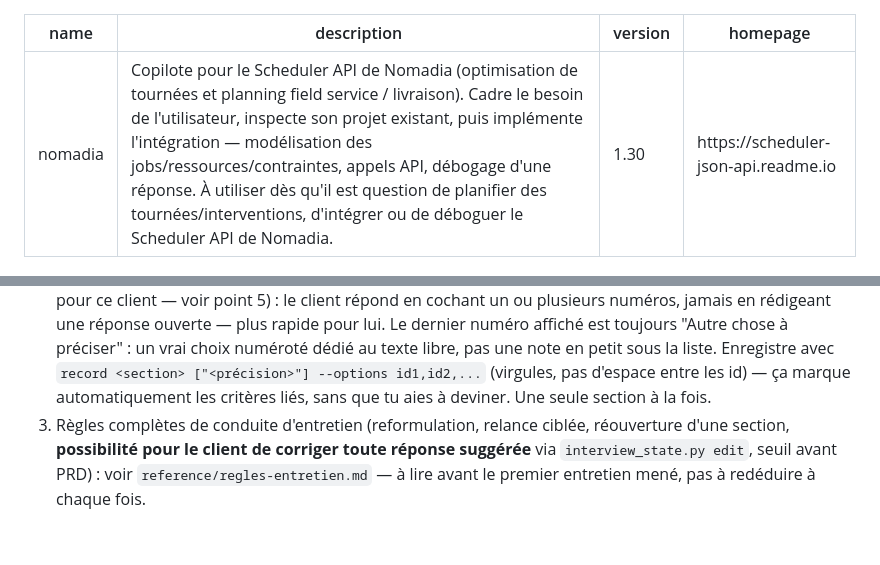
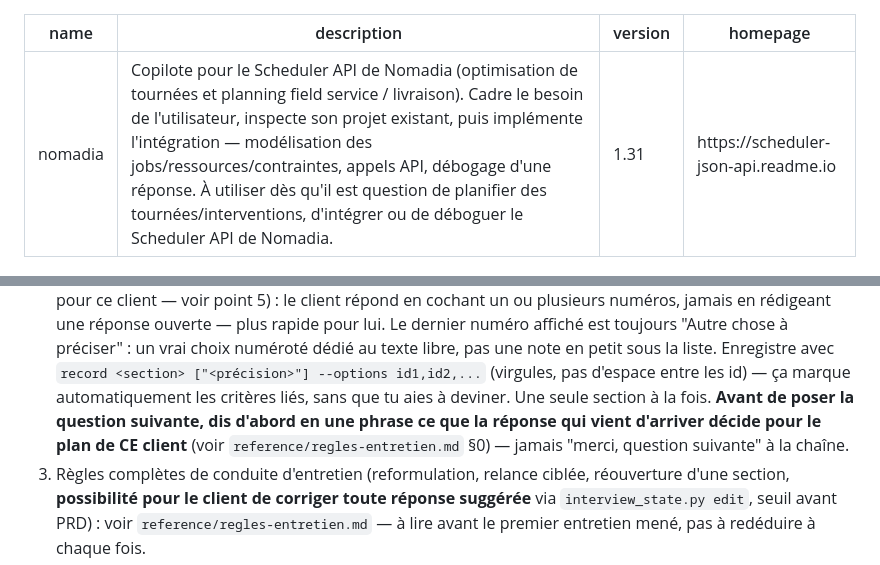
Before and after one commit to bicher20/FSM-API-Copilote, a Markdown page: skill/SKILL.md, 2 parts joined by grey strips. Drawn GitHub-style; blank space fills up the shorter version.

```diff
--- a/skill/SKILL.md
+++ b/skill/SKILL.md
@@ -1,7 +1,7 @@
 ---
 name: nomadia
 description: Copilote pour le Scheduler API de Nomadia (optimisation de tournées et planning field service / livraison). Cadre le besoin de l'utilisateur, inspecte son projet existant, puis implémente l'intégration — modélisation des jobs/ressources/contraintes, appels API, débogage d'une réponse. À utiliser dès qu'il est question de planifier des tournées/interventions, d'intégrer ou de déboguer le Scheduler API de Nomadia.
-version: 1.30
+version: 1.31
 homepage: https://scheduler-json-api.readme.io
 ---
 
@@ -114,7 +114,10 @@ définir le besoin") — une seule phrase du client suffit, jamais une suite de
    numéroté dédié au texte libre, pas une note en petit sous la liste. Enregistre avec
    `record <section> ["<précision>"] --options id1,id2,...` (virgules, pas d'espace
    entre les id) — ça marque automatiquement les critères liés, sans que tu aies à
-   deviner. Une seule section à la fois.
+   deviner. Une seule section à la fois. **Avant de poser la question suivante, dis
+   d'abord en une phrase ce que la réponse qui vient d'arriver décide pour le plan de
+   CE client** (voir `reference/regles-entretien.md` §0) — jamais "merci, question
+   suivante" à la chaîne.
 3. Règles complètes de conduite d'entretien (reformulation, relance ciblée, réouverture
    d'une section, **possibilité pour le client de corriger toute réponse suggérée**
    via `interview_state.py edit`, seuil avant PRD) : voir `reference/regles-entretien.md`
```
Also changed, not shown: skill/CHANGELOG.md (+12 -0 lines), skill/reference/regles-entretien.md (+34 -0 lines).
